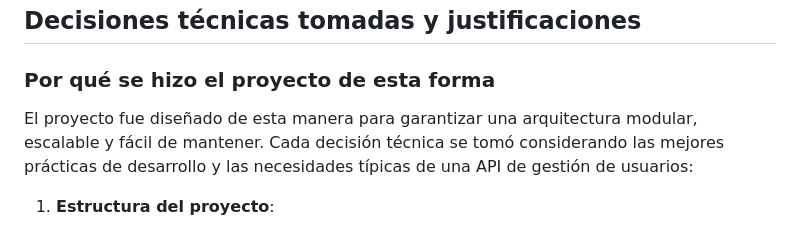
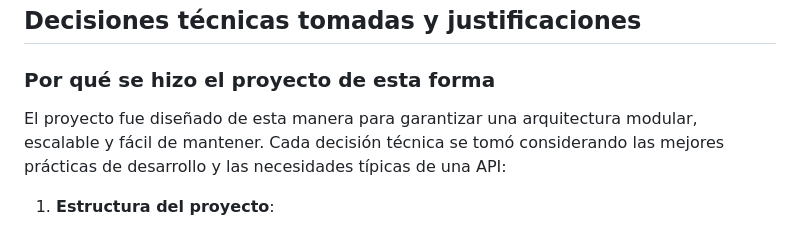
Before and after one commit to Blaaaxo/api_rest_php, a Markdown page: README.md, the part around the change. Drawn GitHub-style.

```diff
--- a/README.md
+++ b/README.md
@@ -117,7 +117,7 @@ Esta API proporciona funcionalidades para la gestión de usuarios, roles y auten
 
 ### Por qué se hizo el proyecto de esta forma
 
-El proyecto fue diseñado de esta manera para garantizar una arquitectura modular, escalable y fácil de mantener. Cada decisión técnica se tomó considerando las mejores prácticas de desarrollo y las necesidades típicas de una API de gestión de usuarios:
+El proyecto fue diseñado de esta manera para garantizar una arquitectura modular, escalable y fácil de mantener. Cada decisión técnica se tomó considerando las mejores prácticas de desarrollo y las necesidades típicas de una API:
 
 1. **Estructura del proyecto**:
    - **Patrón MVC**: Este patrón separa claramente la lógica de negocios, la lógica de la aplicación y las rutas, facilitando la comprensión y la ampliación del proyecto.
```
